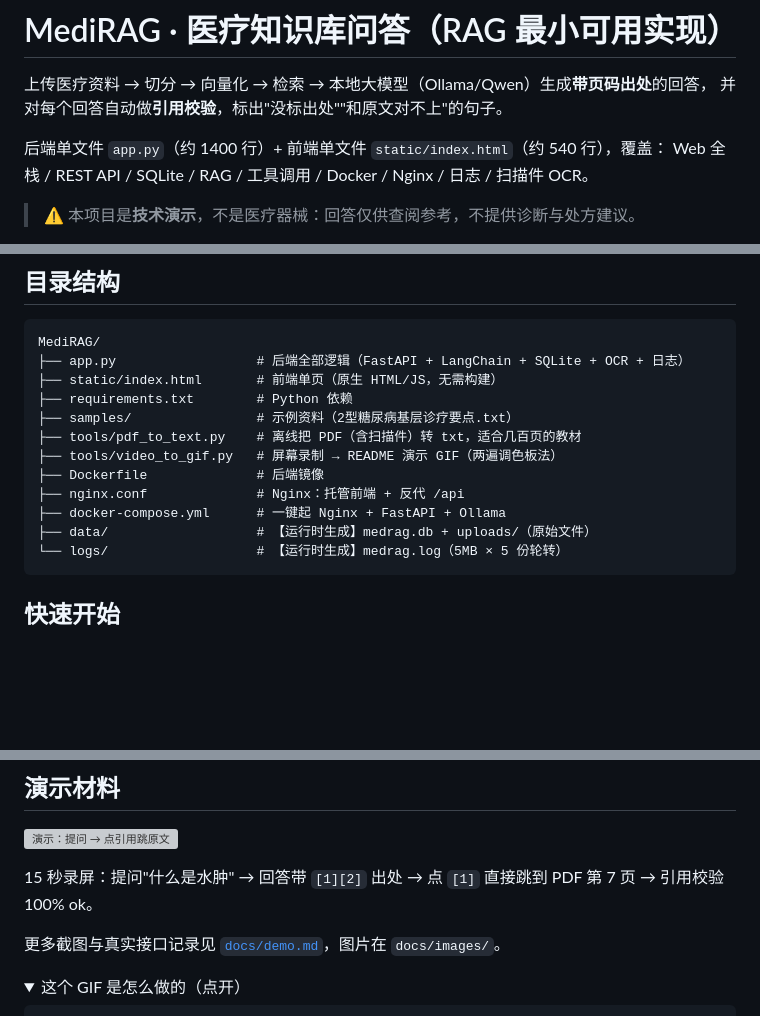
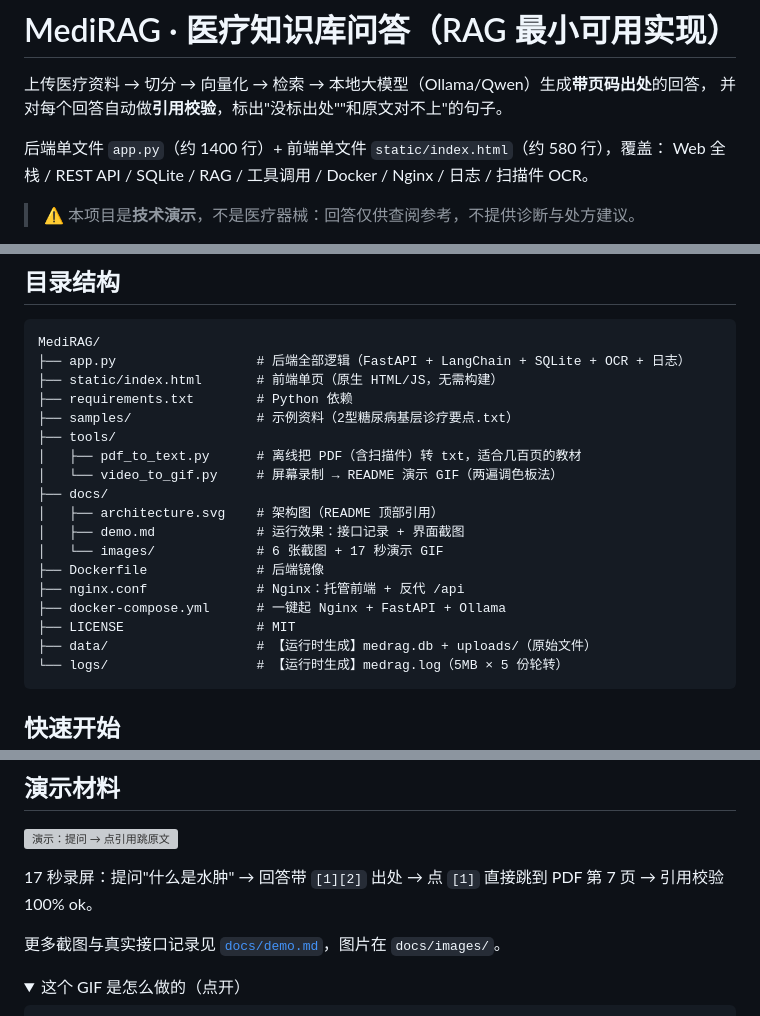
Before and after one commit to wblds666/MediRAG, a Markdown page: README.md, 3 parts joined by grey strips. Rendered like a GitHub page; folded sections open; blank space fills up the shorter version; grey boxes are pictures that could not be loaded.

Commit message:
docs: 目录树补充 docs/ 与 LICENSE；修正演示 GIF 时长（17 秒）

````diff
--- a/README.md
+++ b/README.md
@@ -3,7 +3,7 @@
 上传医疗资料 → 切分 → 向量化 → 检索 → 本地大模型（Ollama/Qwen）生成**带页码出处**的回答，
 并对每个回答自动做**引用校验**，标出"没标出处""和原文对不上"的句子。
 
-后端单文件 `app.py`（约 1400 行）+ 前端单文件 `static/index.html`（约 540 行），覆盖：
+后端单文件 `app.py`（约 1400 行）+ 前端单文件 `static/index.html`（约 580 行），覆盖：
 Web 全栈 / REST API / SQLite / RAG / 工具调用 / Docker / Nginx / 日志 / 扫描件 OCR。
 
 > ⚠️ 本项目是**技术演示**，不是医疗器械：回答仅供查阅参考，不提供诊断与处方建议。
@@ -24,11 +24,17 @@ MediRAG/
 ├── static/index.html       # 前端单页（原生 HTML/JS，无需构建）
 ├── requirements.txt        # Python 依赖
 ├── samples/                # 示例资料（2型糖尿病基层诊疗要点.txt）
-├── tools/pdf_to_text.py    # 离线把 PDF（含扫描件）转 txt，适合几百页的教材
-├── tools/video_to_gif.py   # 屏幕录制 → README 演示 GIF（两遍调色板法）
+├── tools/
+│   ├── pdf_to_text.py      # 离线把 PDF（含扫描件）转 txt，适合几百页的教材
+│   └── video_to_gif.py     # 屏幕录制 → README 演示 GIF（两遍调色板法）
+├── docs/
+│   ├── architecture.svg    # 架构图（README 顶部引用）
+│   ├── demo.md             # 运行效果：接口记录 + 界面截图
+│   └── images/             # 6 张截图 + 17 秒演示 GIF
 ├── Dockerfile              # 后端镜像
 ├── nginx.conf              # Nginx：托管前端 + 反代 /api
 ├── docker-compose.yml      # 一键起 Nginx + FastAPI + Ollama
+├── LICENSE                 # MIT
 ├── data/                   # 【运行时生成】medrag.db + uploads/（原始文件）
 └── logs/                   # 【运行时生成】medrag.log（5MB × 5 份轮转）
 ```
@@ -206,7 +212,7 @@ Word / PPT / Excel / 图片暂不支持，请先另存为 PDF。
 
 ![演示：提问 → 点引用跳原文](docs/images/demo.gif)
 
-15 秒录屏：提问"什么是水肿" → 回答带 `[1][2]` 出处 → 点 `[1]` 直接跳到 PDF 第 7 页 → 引用校验 100% ok。
+17 秒录屏：提问"什么是水肿" → 回答带 `[1][2]` 出处 → 点 `[1]` 直接跳到 PDF 第 7 页 → 引用校验 100% ok。
 
 更多截图与真实接口记录见 [`docs/demo.md`](docs/demo.md)，图片在 `docs/images/`。
 
````
Also changed, not shown: docs/demo.md (+1 -1 lines).
